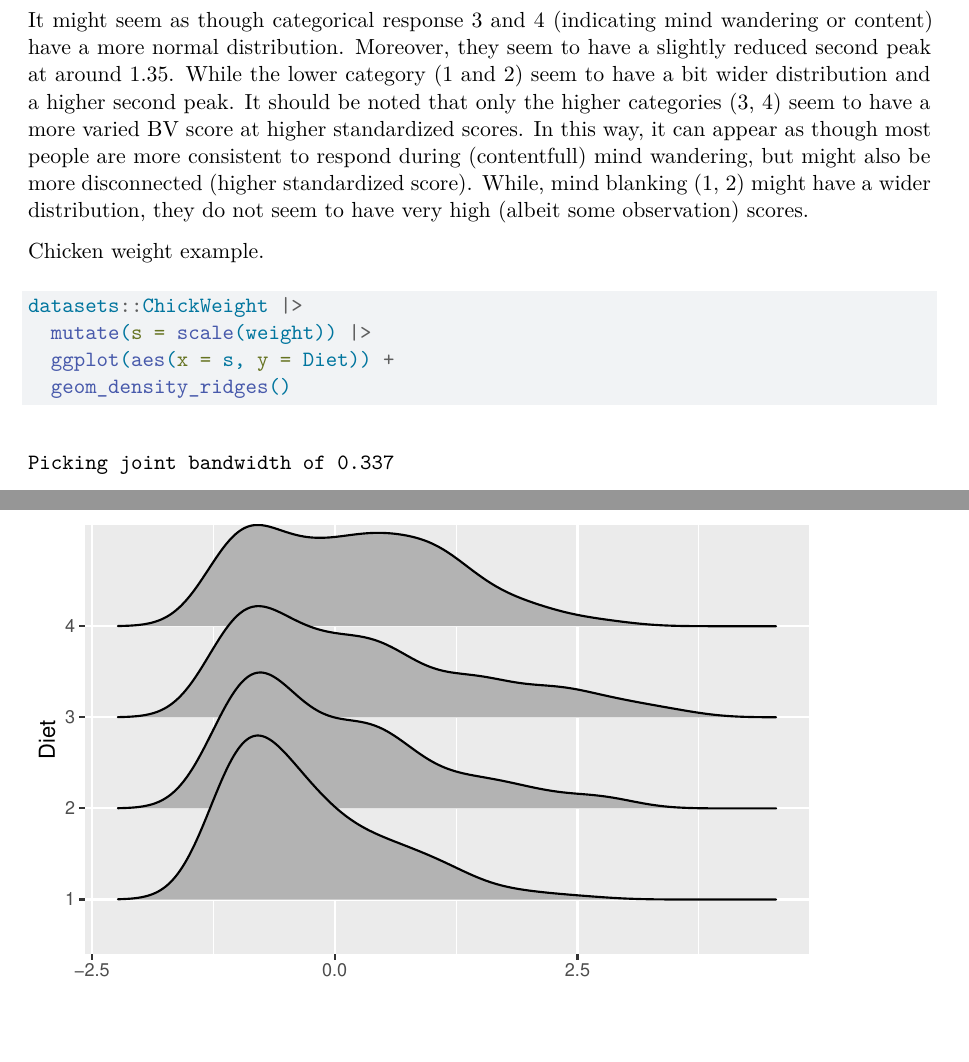
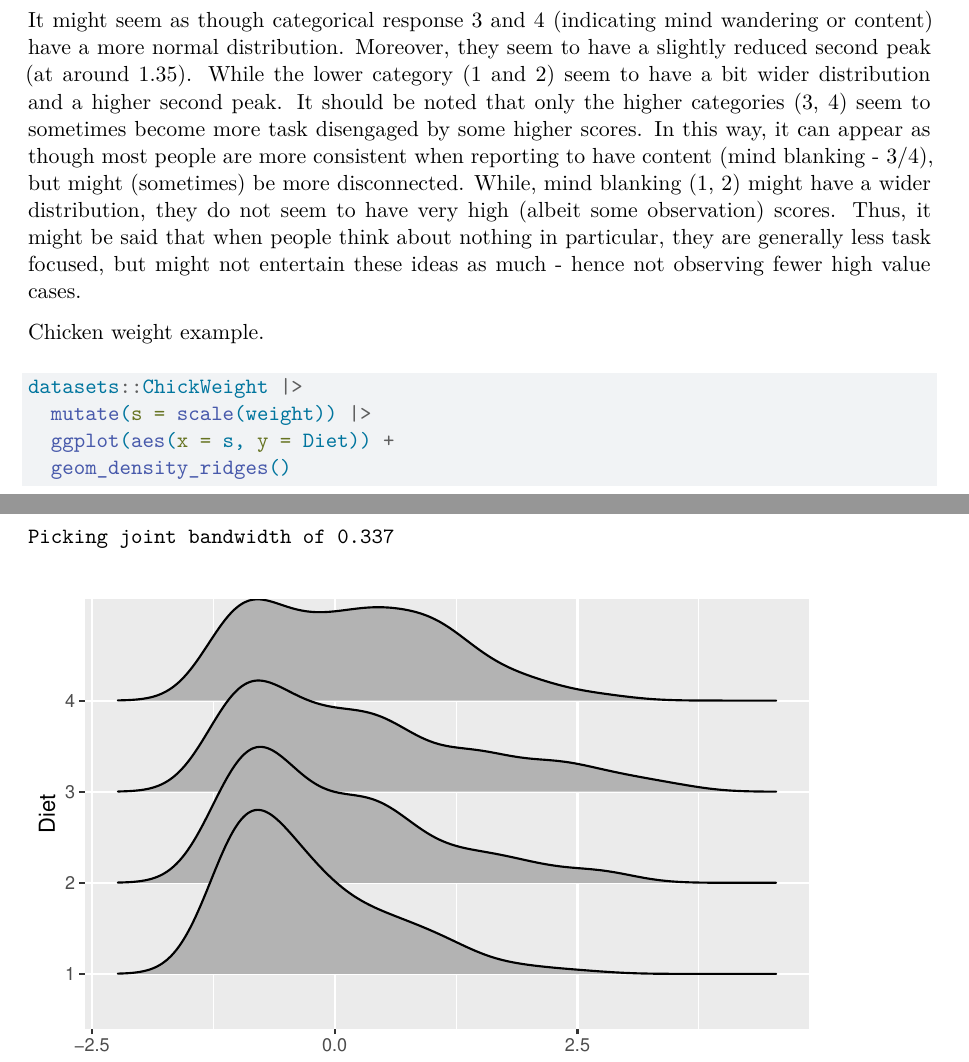
Before and after one commit to a-asen/PSY-3006-Visualization, a Quarto document (ex4/report/Multivariate visualization ex4.qmd): two parts of pages 11 and 12 of 13, joined at a grey line, cut so that both start at the same text, the shorter picture padded with empty space. Rendered offline with R 4.5, knitr and Pandoc in place of Quarto, then LaTeX, with nearby package versions; some code elsewhere in the file could not run offline.

Commit message:
last plot comment fixup

````diff
--- a/ex4/report/Multivariate visualization ex4.qmd
+++ b/ex4/report/Multivariate visualization ex4.qmd
@@ -326,7 +326,7 @@ trans_mw |>
   labs(y = "Mind blanking category", x = "Standardized BV score")
 ```
 
-It might seem as though categorical response 3 and 4 (indicating mind wandering or content) have a more normal distribution. Moreover, they seem to have a slightly reduced second peak at around 1.35. While the lower category (1 and 2) seem to have a bit wider distribution and a higher second peak. It should be noted that only the higher categories (3, 4) seem to have a more varied BV score at higher standardized scores. In this way, it can appear as though most people are more consistent to respond during (contentfull) mind wandering, but might also be more disconnected (higher standardized score). While, mind blanking (1, 2) might have a wider distribution, they do not seem to have very high (albeit some observation) scores.
+It might seem as though categorical response 3 and 4 (indicating mind wandering or content) have a more normal distribution. Moreover, they seem to have a slightly reduced second peak (at around 1.35). While the lower category (1 and 2) seem to have a bit wider distribution and a higher second peak. It should be noted that only the higher categories (3, 4) seem to sometimes become more task disengaged by some higher scores. In this way, it can appear as though most people are more consistent when reporting to have content (mind blanking - 3/4), but might (sometimes) be more disconnected. While, mind blanking (1, 2) might have a wider distribution, they do not seem to have very high (albeit some observation) scores. Thus, it might be said that when people think about nothing in particular, they are generally less task focused, but might not entertain these ideas as much - hence not observing fewer high value cases.
 
 
 
````
Also changed, not shown: ex4/report/Multivariate visualization ex4.qmd (2 more changed lines).
